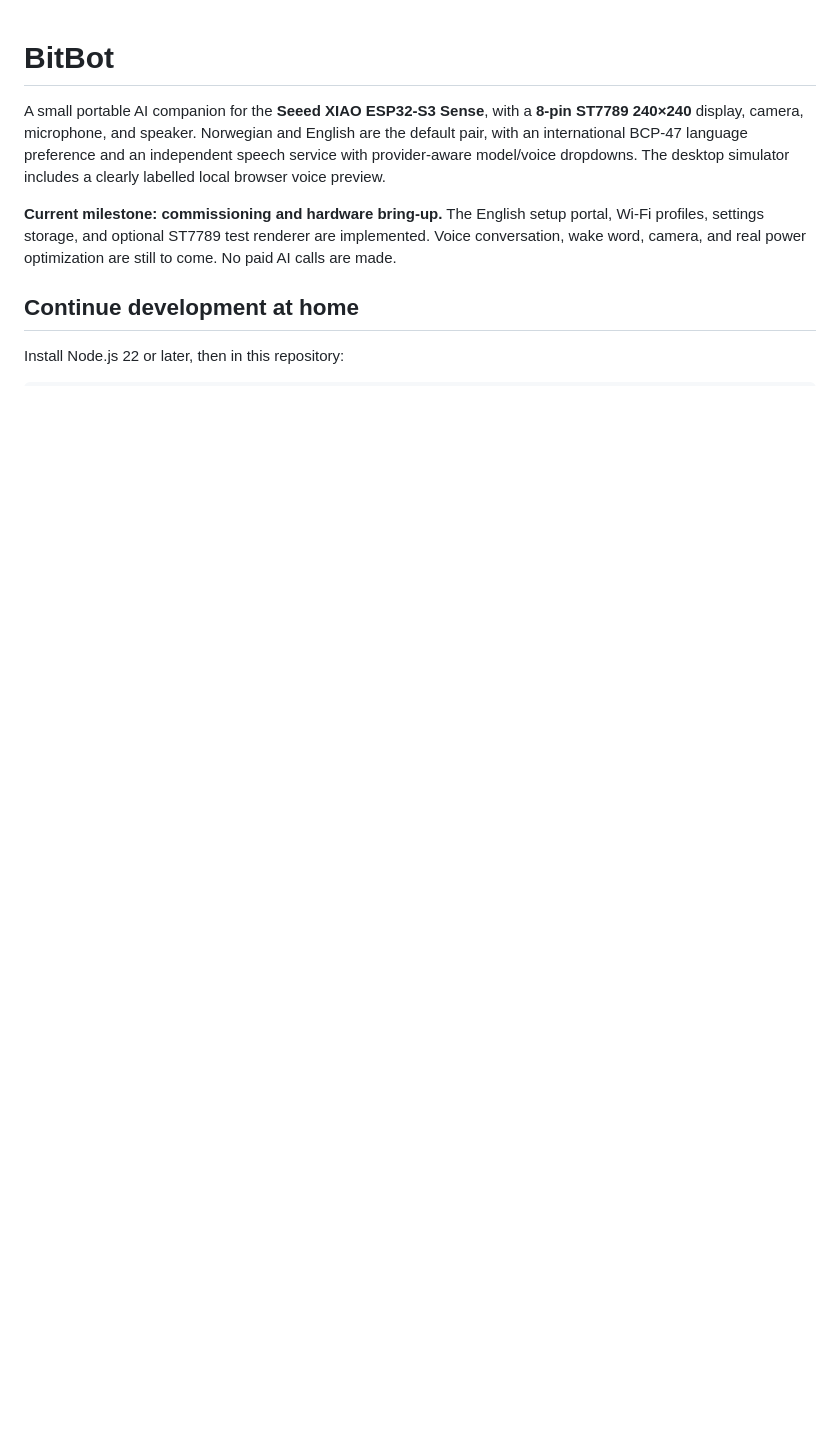
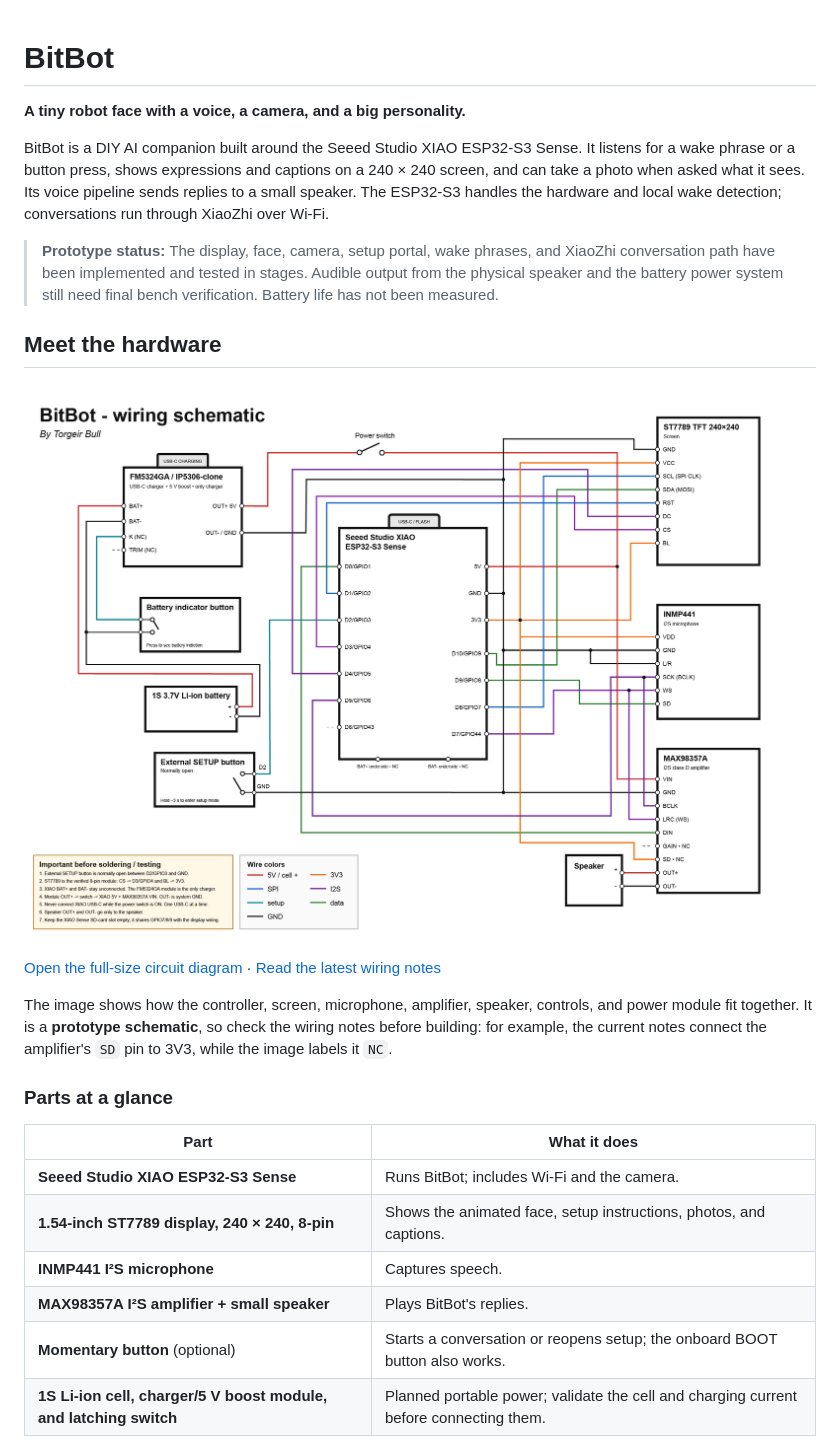
Before and after one commit to sirbull/bitbot, a Markdown page: README.md, the part around one of its changes. Rendered like a GitHub page; blank space fills up the shorter version.

Commit message:
Refresh project README with hardware overview

```diff
--- a/README.md
+++ b/README.md
@@ -1,16 +1,27 @@
 # BitBot
 
-A small portable AI companion for the **Seeed XIAO ESP32-S3 Sense**, with a
-**8-pin ST7789 240×240** display, camera, microphone, and speaker. Norwegian
-and English are the default pair, with an international BCP-47 language
-preference and an independent speech service with provider-aware model/voice
-dropdowns. The desktop
-simulator includes a clearly labelled local browser voice preview.
+**A tiny robot face with a voice, a camera, and a big personality.**
 
-**Current milestone: commissioning and hardware bring-up.** The English setup
-portal, Wi-Fi profiles, settings storage, and optional ST7789 test renderer
-are implemented. Voice conversation, wake word, camera, and real power optimization are still to come. No paid AI calls are made.
+BitBot is a DIY AI companion built around the Seeed Studio XIAO ESP32-S3 Sense. It listens for a wake phrase or a button press, shows expressions and captions on a 240 × 240 screen, and can take a photo when asked what it sees. Its voice pipeline sends replies to a small speaker. The ESP32-S3 handles the hardware and local wake detection; conversations run through XiaoZhi over Wi-Fi.
 
-## Continue development at home
+> **Prototype status:** The display, face, camera, setup portal, wake phrases, and XiaoZhi conversation path have been implemented and tested in stages. Audible output from the physical speaker and the battery power system still need final bench verification. Battery life has not been measured.
 
-Install Node.js 22 or later, then in this repository:
+## Meet the hardware
+
+![BitBot circuit wiring schematic](bitbot-wiring.jpg)
+
+[Open the full-size circuit diagram](bitbot-wiring.jpg) · [Read the latest wiring notes](docs/wiring.md)
+
+The image shows how the controller, screen, microphone, amplifier, speaker, controls, and power module fit together. It is a **prototype schematic**, so check the wiring notes before building: for example, the current notes connect the amplifier's `SD` pin to 3V3, while the image labels it `NC`.
+
+### Parts at a glance
+
+| Part | What it does |
+| --- | --- |
+| **Seeed Studio XIAO ESP32-S3 Sense** | Runs BitBot; includes Wi-Fi and the camera. |
+| **1.54-inch ST7789 display, 240 × 240, 8-pin** | Shows the animated face, setup instructions, photos, and captions. |
+| **INMP441 I²S microphone** | Captures speech. |
+| **MAX98357A I²S amplifier + small speaker** | Plays BitBot's replies. |
+| **Momentary button** (optional) | Starts a conversation or reopens setup; the onboard BOOT button also works. |
+| **1S Li-ion cell, charger/5 V boost module, and latching switch** | Planned portable power; validate the cell and charging current before connecting them. |
+
```
Also changed, not shown: other parts of README.md (+45 -116 lines).
